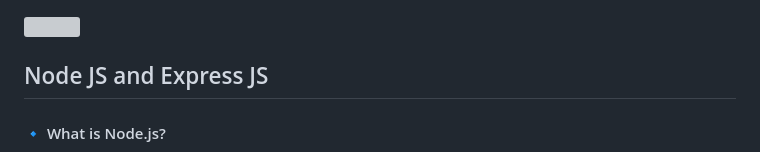
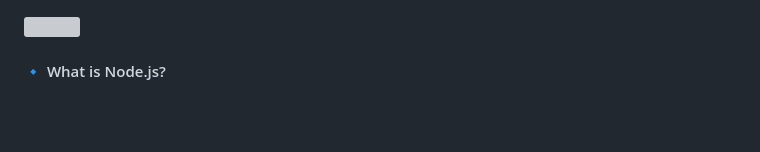
Before and after one commit to shagar619/NodeJS---ExpressJS, a Markdown page: README.md, the part around the change printed below. Rendered like a GitHub page; blank space fills up the shorter version; grey boxes are pictures that could not be loaded.

```diff
--- a/README.md
+++ b/README.md
@@ -6,8 +6,6 @@
  <img src="https://miro.medium.com/v2/0*-hi_YN6201aadrIe.png" style="width:100%; height:auto;">
 
 </div>
-
-## Node JS and Express JS
 
 #### 🔹 What is Node.js?
 Node.js is a JavaScript runtime environment that allows developers to run JavaScript code outside of a browser. It is built on top of the V8 JavaScript engine, which is used by Google Chrome and other web browsers. Node.js is used for building server-side applications, APIs, and real-time web applications.
```
Also changed, not shown: other parts of README.md (+5 -5 lines).
